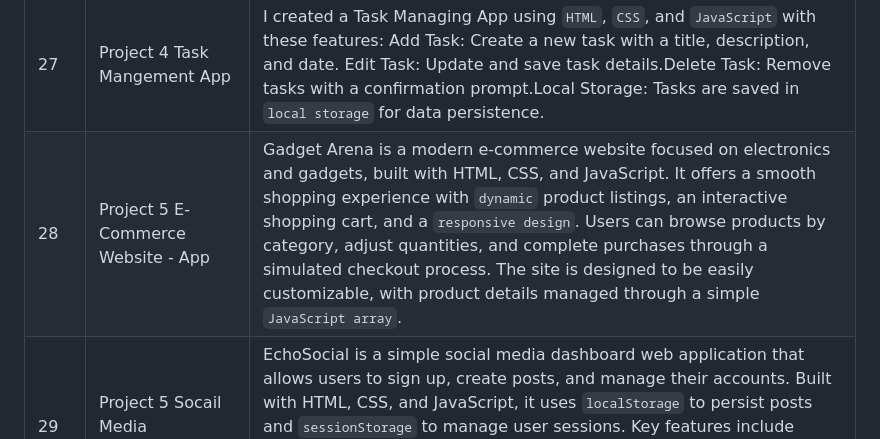
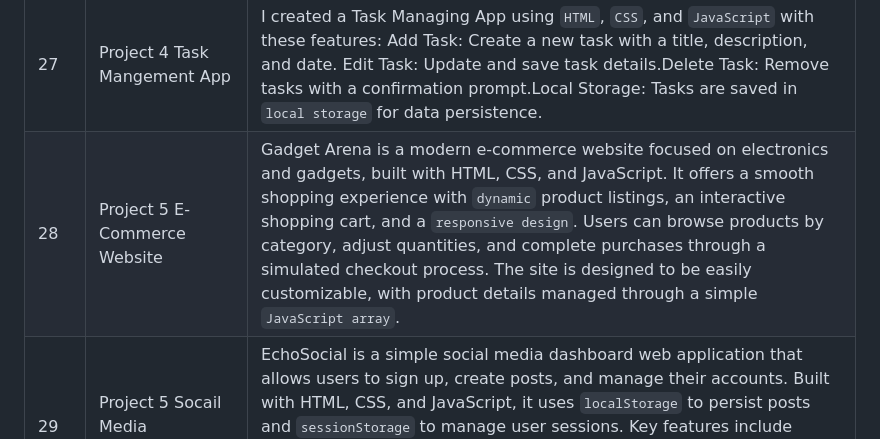
Before and after one commit to Nikhildj03/Javascript_Challenge_30Days, a Markdown page: README.md, the part around the change. Rendered like a GitHub page.

```diff
--- a/README.md
+++ b/README.md
@@ -36,5 +36,5 @@ This is a 30-day challenge to help you learn JavaScript. Each day, you will comp
 | 25 | Project 2 Movie Search App    | Today, I created a Movie Search App. Upon opening the app, it allow users to search for movies, view detailed information, and explore their favorite films. Built with `HTML`, `CSS`, and `JavaScript`, this app provides a user-friendly and responsive experience. |
 | 26 | Project 3 Chat Application    | Today, I created a Chat Application.   Chat Application is a real-time messaging platform built using `Node.js` and `WebSocket`. It demonstrates the power of WebSocket for seamless, low-latency communication and includes basic user authentication for a personalized chat experience. |
 | 27 | Project 4 Task Mangement App  | I created a Task Managing App using `HTML`, `CSS`, and `JavaScript` with these features: Add Task: Create a new task with a title, description, and date. Edit Task: Update and save task details.Delete Task: Remove tasks with a confirmation prompt.Local Storage: Tasks are saved in `local storage` for data persistence. |
-| 28 | Project 5 E-Commerce Website - App  | Gadget Arena is a modern e-commerce website focused on electronics and gadgets, built with HTML, CSS, and JavaScript. It offers a smooth shopping experience with `dynamic` product listings, an interactive shopping cart, and a `responsive design`. Users can browse products by category, adjust quantities, and complete purchases through a simulated checkout process. The site is designed to be easily customizable, with product details managed through a simple `JavaScript array`. |
+| 28 | Project 5 E-Commerce Website | Gadget Arena is a modern e-commerce website focused on electronics and gadgets, built with HTML, CSS, and JavaScript. It offers a smooth shopping experience with `dynamic` product listings, an interactive shopping cart, and a `responsive design`. Users can browse products by category, adjust quantities, and complete purchases through a simulated checkout process. The site is designed to be easily customizable, with product details managed through a simple `JavaScript array`. |
 | 29 | Project 5 Socail Media Dashboard | EchoSocial is a simple social media dashboard web application that allows users to sign up, create posts, and manage their accounts. Built with HTML, CSS, and JavaScript, it uses `localStorage` to persist posts and `sessionStorage` to manage user sessions. Key features include secure user authentication, a central dashboard for managing posts and account settings, easy post creation with text and images, and a responsive design for a seamless experience on all devices. |
```
